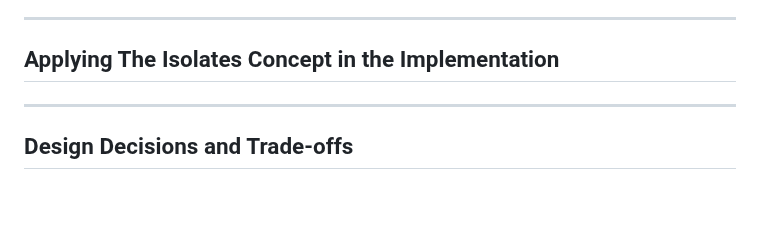
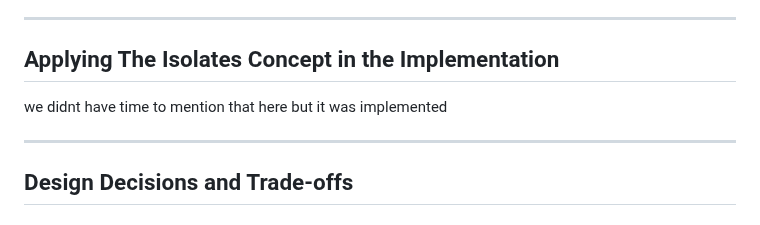
Before and after one commit to HaniOdh/BuildIT, a Markdown page: README.md, the part around the change. GitHub-like rendering.

Commit message:
Update README.md , isolate implementation

```diff
--- a/README.md
+++ b/README.md
@@ -121,6 +121,8 @@ For *event*, filtering is based on country and place name
 
 ## Applying The Isolates Concept in the Implementation
 
+we didnt have time to mention that here but it was implemented
+
 ---
 
 
```
